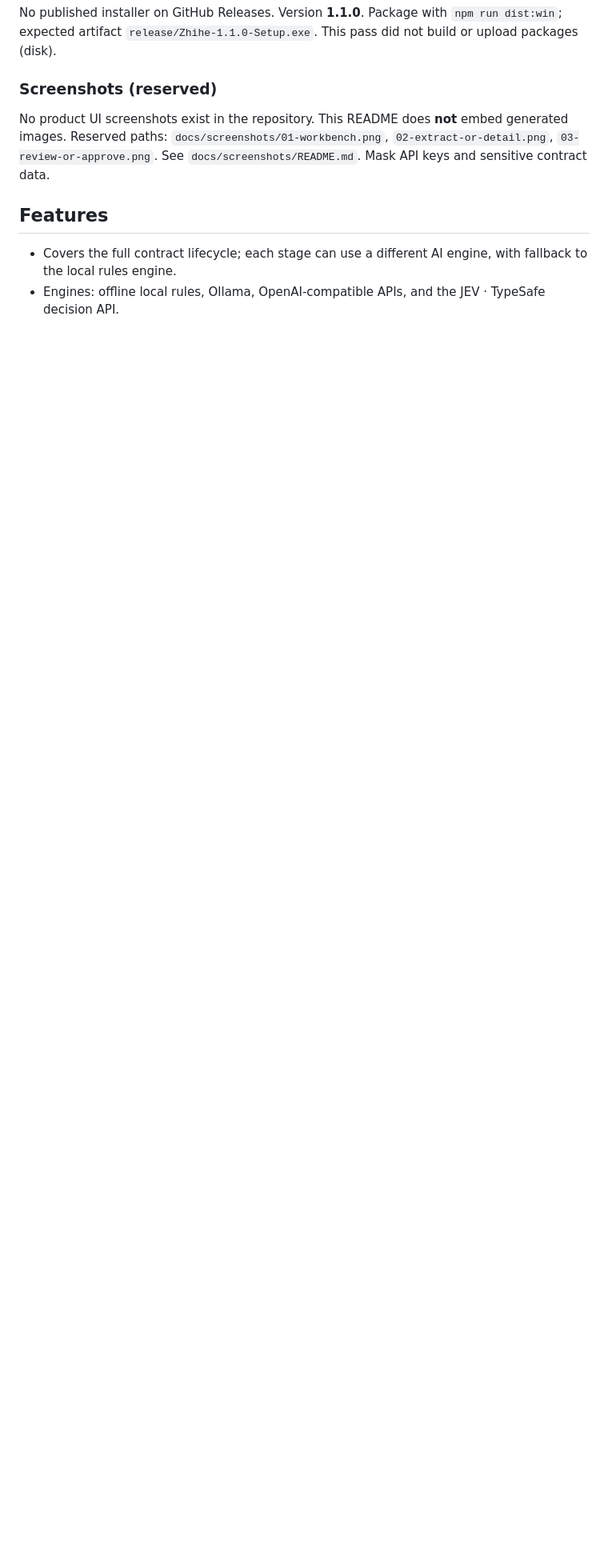
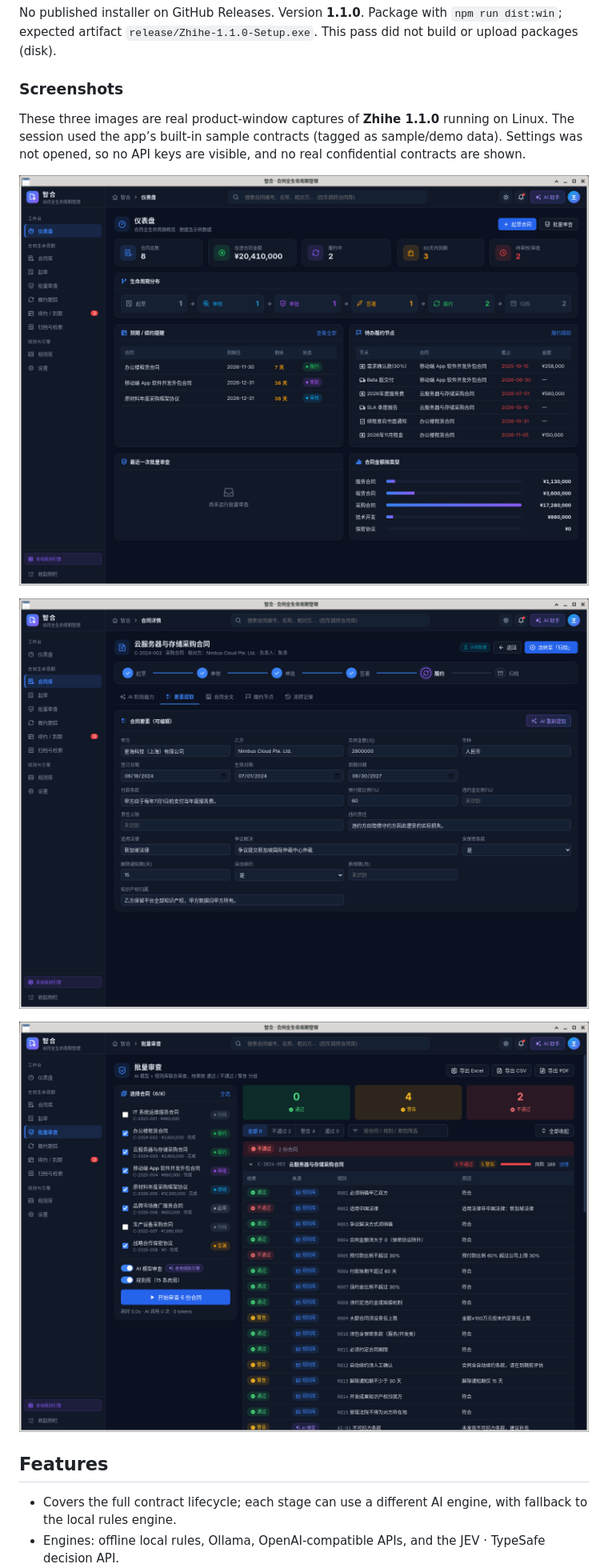
Before and after one commit to gatesenman/zhihe, a Markdown page: README.md, the part around one of its changes. Shown at 80% size. GitHub-like rendering; pictures changed too: docs/screenshots/01-workbench.png (added), docs/screenshots/02-extract-or-detail.png (added), docs/screenshots/03-review-or-approve.png (added); blank space fills up the shorter version.

```diff
--- a/README.md
+++ b/README.md
@@ -63,9 +61,15 @@ npm run build
 
 No published installer on GitHub Releases. Version **1.1.0**. Package with `npm run dist:win`; expected artifact `release/Zhihe-1.1.0-Setup.exe`. This pass did not build or upload packages (disk).
 
-### Screenshots (reserved)
+### Screenshots
 
-No product UI screenshots exist in the repository. This README does **not** embed generated images. Reserved paths: `docs/screenshots/01-workbench.png`, `02-extract-or-detail.png`, `03-review-or-approve.png`. See `docs/screenshots/README.md`. Mask API keys and sensitive contract data.
+These three images are real product-window captures of **Zhihe 1.1.0** running on Linux. The session used the app’s built-in sample contracts (tagged as sample/demo data). Settings was not opened, so no API keys are visible, and no real confidential contracts are shown.
+
+![Dashboard workbench](docs/screenshots/01-workbench.png)
+
+![Contract field extraction](docs/screenshots/02-extract-or-detail.png)
+
+![Batch review](docs/screenshots/03-review-or-approve.png)
 
 ## Features
 
```
Also changed, not shown: other parts of README.md (+5 -7 lines), docs/screenshots/README.md (+9 -20 lines).
